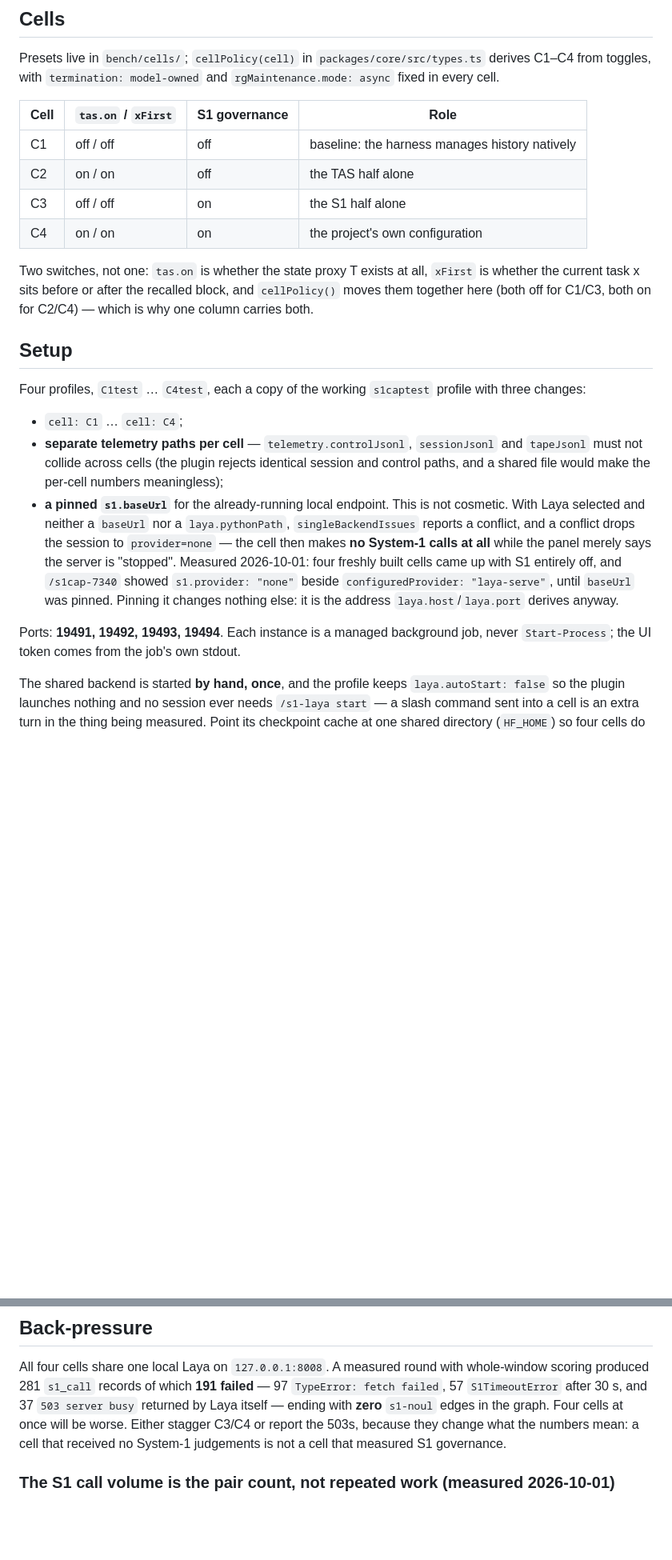
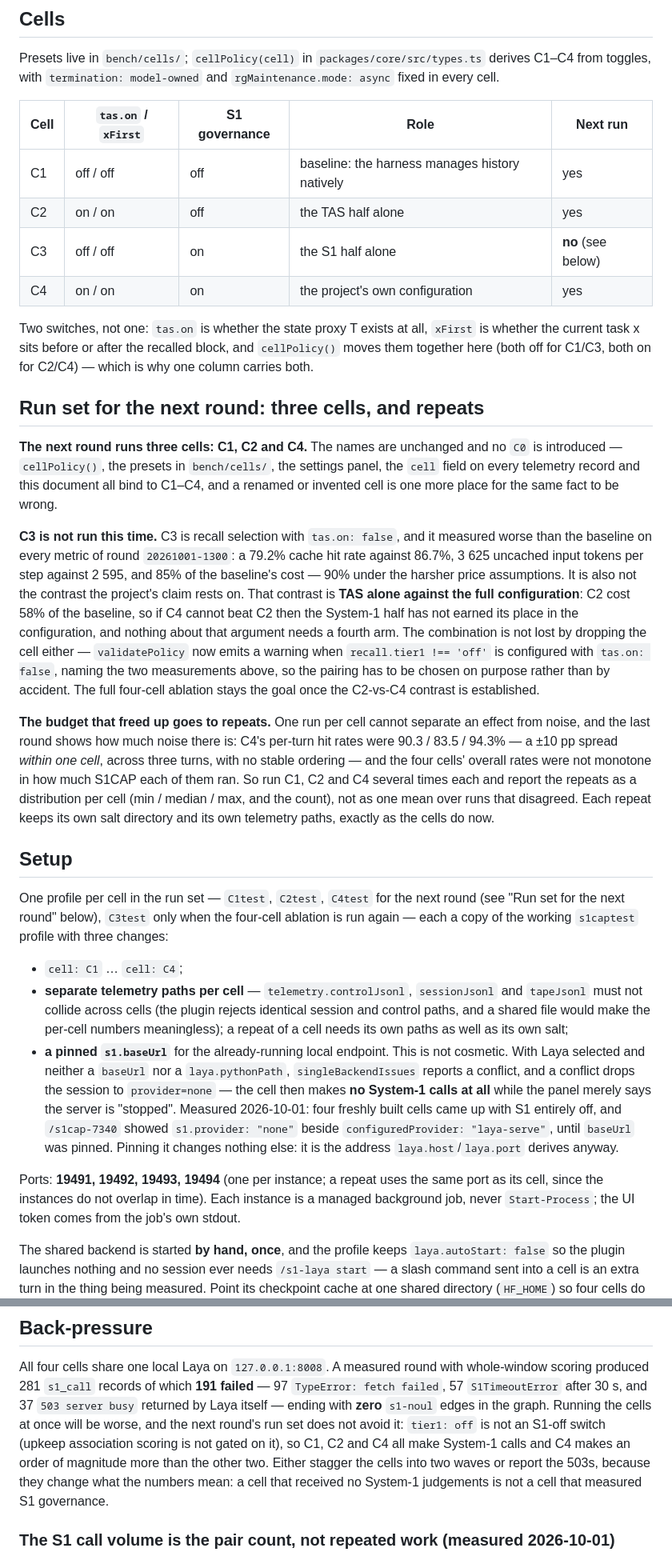
Before and after one commit to Jaffe2718/s1cap, a Markdown page: docs/CELLS-RUN.md, 2 parts joined by grey strips. Shown at 80% size. GitHub-like rendering; blank space fills up the shorter version.

Commit message:
docs(run): the next round is three cells, and the freed budget goes to repeats
The next round runs C1 (baseline), C2 (TAS alone) and C4 (the full configuration). The cell names are unchanged
and no C0 is introduced: `cellPolicy()`, the presets in `bench/cells/`, the settings panel, the `cell` field on
every telemetry record and the documents all bind to C1-C4, and a renamed or invented cell is one more place for
the same fact to be wrong.

C3 -- recall selection with `tas.on: false` -- is not run this time. It measured worse than the baseline on every
metric of round `20261001-1300` (79.2% against 86.7% cache hit, 3 625 against 2 595 uncached input tokens per
step, 85% of the baseline's cost), and it is not the contrast the claim rests on. That contrast is TAS alone
against the full configuration: C2 cost 58% of the baseline, so if C4 cannot beat C2 then the System-1 half has
not earned its place in the configuration, and nothing about that argument needs a fourth arm. The pairing is not
lost by dropping the cell -- the config warning added in this series names it -- and the four-cell ablation stays
the goal for a later round.

The budget that frees up goes to repeats, because one run per cell cannot separate an effect from noise: C4's
per-turn hit rates were 90.3 / 83.5 / 94.3% within a single cell, a spread of about 10 pp with no stable
ordering, and the four cells' overall rates were not monotone in how much S1CAP each ran. The repeats are to be
reported as a distribution per cell (min / median / max, with the count) rather than as one mean over runs that
disagreed, and each repeat keeps its own salt directory and telemetry paths.

The same section records what running three cells at once does not fix: `tier1: off` is not an S1-off switch
(upkeep association scoring is not gated on it), so all three cells make System-1 calls and C4 makes an order of
magnitude more than the other two -- which is why the cells are to be staggered or the 503s reported.

```diff
--- a/docs/CELLS-RUN.md
+++ b/docs/CELLS-RUN.md
@@ -29,25 +29,50 @@ it while paying more, which is what C4 did. An absolute number proves nothing he
 Presets live in `bench/cells/`; `cellPolicy(cell)` in `packages/core/src/types.ts` derives C1–C4 from toggles,
 with `termination: model-owned` and `rgMaintenance.mode: async` fixed in every cell.
 
-| Cell | `tas.on` / `xFirst` | S1 governance | Role |
-| --- | --- | --- | --- |
-| C1 | off / off | off | baseline: the harness manages history natively |
-| C2 | on / on | off | the TAS half alone |
-| C3 | off / off | on | the S1 half alone |
-| C4 | on / on | on | the project's own configuration |
+| Cell | `tas.on` / `xFirst` | S1 governance | Role | Next run |
+| --- | --- | --- | --- | --- |
+| C1 | off / off | off | baseline: the harness manages history natively | yes |
+| C2 | on / on | off | the TAS half alone | yes |
+| C3 | off / off | on | the S1 half alone | **no** (see below) |
+| C4 | on / on | on | the project's own configuration | yes |
 
 Two switches, not one: `tas.on` is whether the state proxy T exists at all, `xFirst` is whether the current task x
 sits before or after the recalled block, and `cellPolicy()` moves them together here (both off for C1/C3, both on for
 C2/C4) — which is why one column carries both.
 
+## Run set for the next round: three cells, and repeats
+
+**The next round runs three cells: C1, C2 and C4.** The names are unchanged and no `C0` is introduced —
+`cellPolicy()`, the presets in `bench/cells/`, the settings panel, the `cell` field on every telemetry record and
+this document all bind to C1–C4, and a renamed or invented cell is one more place for the same fact to be wrong.
+
+**C3 is not run this time.** C3 is recall selection with `tas.on: false`, and it measured worse than the baseline on
+every metric of round `20261001-1300`: a 79.2% cache hit rate against 86.7%, 3 625 uncached input tokens per step
+against 2 595, and 85% of the baseline's cost — 90% under the harsher price assumptions. It is also not the
+contrast the project's claim rests on. That contrast is **TAS alone against the full configuration**: C2 cost 58%
+of the baseline, so if C4 cannot beat C2 then the System-1 half has not earned its place in the configuration, and
+nothing about that argument needs a fourth arm. The combination is not lost by dropping the cell either —
+`validatePolicy` now emits a warning when `recall.tier1 !== 'off'` is configured with `tas.on: false`, naming the
+two measurements above, so the pairing has to be chosen on purpose rather than by accident. The full four-cell
+ablation stays the goal once the C2-vs-C4 contrast is established.
+
+**The budget that freed up goes to repeats.** One run per cell cannot separate an effect from noise, and the last
+round shows how much noise there is: C4's per-turn hit rates were 90.3 / 83.5 / 94.3% — a ±10 pp spread *within
+one cell*, across three turns, with no stable ordering — and the four cells' overall rates were not monotone in how
+much S1CAP each of them ran. So run C1, C2 and C4 several times each and report the repeats as a distribution per
+cell (min / median / max, and the count), not as one mean over runs that disagreed. Each repeat keeps its own salt
+directory and its own telemetry paths, exactly as the cells do now.
+
 ## Setup
 
-Four profiles, `C1test` … `C4test`, each a copy of the working `s1captest` profile with three changes:
+One profile per cell in the run set — `C1test`, `C2test`, `C4test` for the next round (see "Run set for the next
+round" below), `C3test` only when the four-cell ablation is run again — each a copy of the working `s1captest`
+profile with three changes:
 
 - `cell: C1` … `cell: C4`;
 - **separate telemetry paths per cell** — `telemetry.controlJsonl`, `sessionJsonl` and `tapeJsonl` must not
   collide across cells (the plugin rejects identical session and control paths, and a shared file would make the
-  per-cell numbers meaningless);
+  per-cell numbers meaningless); a repeat of a cell needs its own paths as well as its own salt;
 - **a pinned `s1.baseUrl`** for the already-running local endpoint. This is not cosmetic. With Laya selected and
   neither a `baseUrl` nor a `laya.pythonPath`, `singleBackendIssues` reports a conflict, and a conflict drops the
   session to `provider=none` — the cell then makes **no System-1 calls at all** while the panel merely says the
@@ -55,7 +80,8 @@ Four profiles, `C1test` … `C4test`, each a copy of the working `s1captest` pro
   showed `s1.provider: "none"` beside `configuredProvider: "laya-serve"`, until `baseUrl` was pinned. Pinning it
   changes nothing else: it is the address `laya.host`/`laya.port` derives anyway.
 
-Ports: **19491, 19492, 19493, 19494**. Each instance is a managed background job, never `Start-Process`; the UI
+Ports: **19491, 19492, 19493, 19494** (one per instance; a repeat uses the same port as its cell, since the
+instances do not overlap in time). Each instance is a managed background job, never `Start-Process`; the UI
 token comes from the job's own stdout.
 
 The shared backend is started **by hand, once**, and the profile keeps `laya.autoStart: false` so the plugin
@@ -112,9 +138,11 @@ retyped is a stimulus that has changed.
 
 All four cells share one local Laya on `127.0.0.1:8008`. A measured round with whole-window scoring produced 281
 `s1_call` records of which **191 failed** — 97 `TypeError: fetch failed`, 57 `S1TimeoutError` after 30 s, and 37
-`503 server busy` returned by Laya itself — ending with **zero** `s1-noul` edges in the graph. Four cells at once
-will be worse. Either stagger C3/C4 or report the 503s, because they change what the numbers mean: a cell that
-received no System-1 judgements is not a cell that measured S1 governance.
+`503 server busy` returned by Laya itself — ending with **zero** `s1-noul` edges in the graph. Running the cells at
+once will be worse, and the next round's run set does not avoid it: `tier1: off` is not an S1-off switch (upkeep
+association scoring is not gated on it), so C1, C2 and C4 all make System-1 calls and C4 makes an order of
+magnitude more than the other two. Either stagger the cells into two waves or report the 503s, because they change
+what the numbers mean: a cell that received no System-1 judgements is not a cell that measured S1 governance.
 
 ### The S1 call volume is the pair count, not repeated work (measured 2026-10-01)
 
```
Also changed, not shown: other parts of docs/CELLS-RUN.md (+1 -1 lines).
